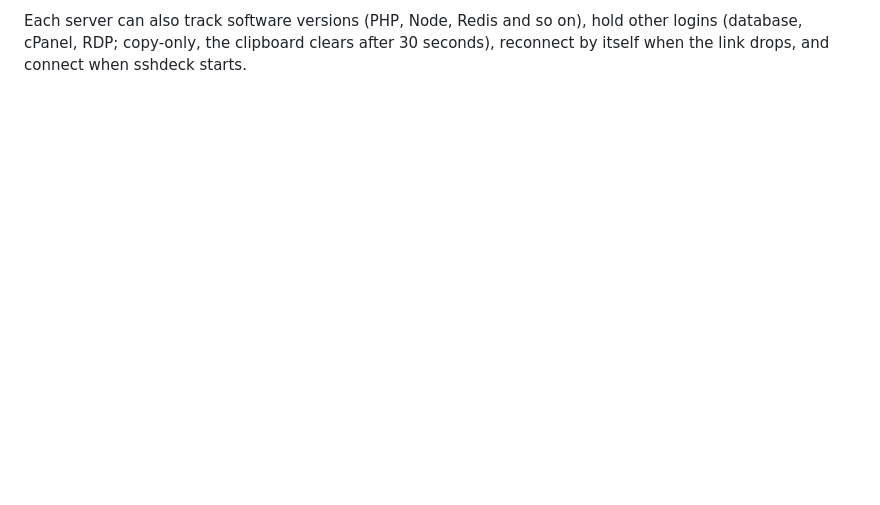
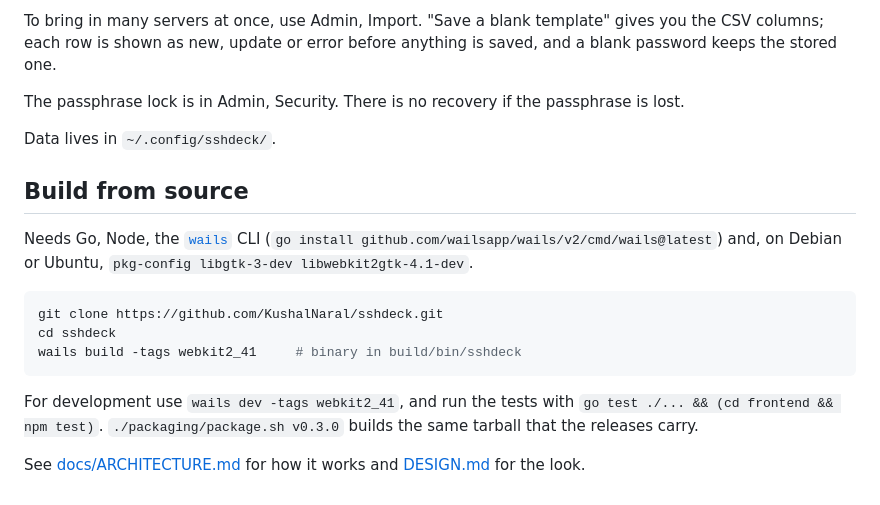
Before and after one commit to KushalNaral/sshdeck, a Markdown page: README.md, the part around one of its changes. Rendered like a GitHub page; blank space fills up the shorter version.

````diff
--- a/README.md
+++ b/README.md
@@ -26,4 +46,23 @@ writes the same format without passwords.
 
-Each server can also track software versions (PHP, Node, Redis and so on), hold other logins (database, cPanel, RDP;
-copy-only, the clipboard clears after 30 seconds), reconnect by itself when the link drops, and connect when
-sshdeck starts.
+To bring in many servers at once, use Admin, Import. "Save a blank template" gives you the CSV columns; each row is
+shown as new, update or error before anything is saved, and a blank password keeps the stored one.
+
+The passphrase lock is in Admin, Security. There is no recovery if the passphrase is lost.
+
+Data lives in `~/.config/sshdeck/`.
+
+## Build from source
+
+Needs Go, Node, the [`wails`](https://wails.io) CLI (`go install github.com/wailsapp/wails/v2/cmd/wails@latest`) and,
+on Debian or Ubuntu, `pkg-config libgtk-3-dev libwebkit2gtk-4.1-dev`.
+
+```sh
+git clone https://github.com/KushalNaral/sshdeck.git
+cd sshdeck
+wails build -tags webkit2_41     # binary in build/bin/sshdeck
+```
+
+For development use `wails dev -tags webkit2_41`, and run the tests with `go test ./... && (cd frontend && npm test)`.
+`./packaging/package.sh v0.3.0` builds the same tarball that the releases carry.
+
+See [docs/ARCHITECTURE.md](docs/ARCHITECTURE.md) for how it works and [DESIGN.md](DESIGN.md) for the look.
````
Also changed, not shown: other parts of README.md (+34 -14 lines), docs/screenshots/overview.jpg (added), docs/screenshots/tasks.jpg (added), 2 other files.
